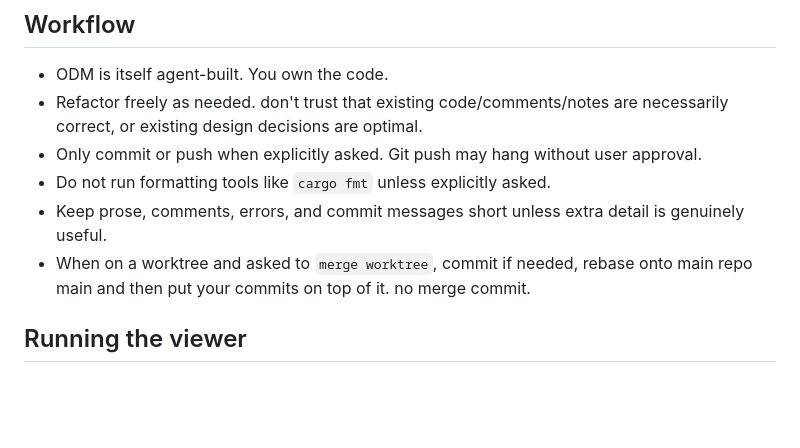
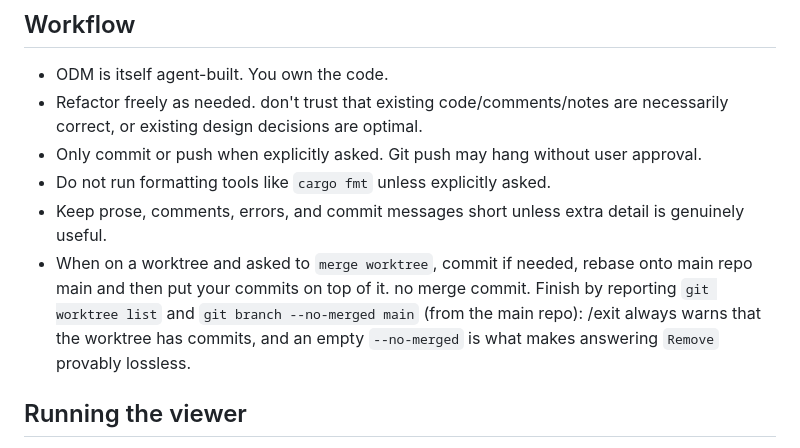
Before and after one commit to wmww/odm, a Markdown page: AGENTS.md, the part around the change. GitHub-like rendering; blank space fills up the shorter version.

Commit message:
Note how to safely answer the /exit worktree prompt

```diff
--- a/AGENTS.md
+++ b/AGENTS.md
@@ -7,7 +7,7 @@ ODM is a CAD/3D modeling/animation framework and toolset for LLM agents. The age
 - Only commit or push when explicitly asked. Git push may hang without user approval.
 - Do not run formatting tools like `cargo fmt` unless explicitly asked.
 - Keep prose, comments, errors, and commit messages short unless extra detail is genuinely useful.
-- When on a worktree and asked to `merge worktree`, commit if needed, rebase onto main repo main and then put your commits on top of it. no merge commit.
+- When on a worktree and asked to `merge worktree`, commit if needed, rebase onto main repo main and then put your commits on top of it. no merge commit. Finish by reporting `git worktree list` and `git branch --no-merged main` (from the main repo): /exit always warns that the worktree has commits, and an empty `--no-merged` is what makes answering `Remove` provably lossless.
 
 ## Running the viewer
 Always use `--headless` when running `odm-engine`, unless explicitly asked or you're running inside a headless Wayland compositor (see below). The ODM CLI has enough tools to check most things to do with rendering and the 3D scene, the main thing you can't see with it is UI. For that, use:
```
